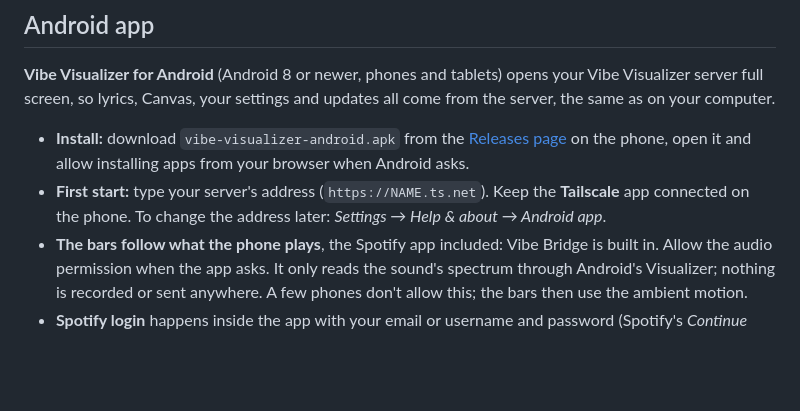
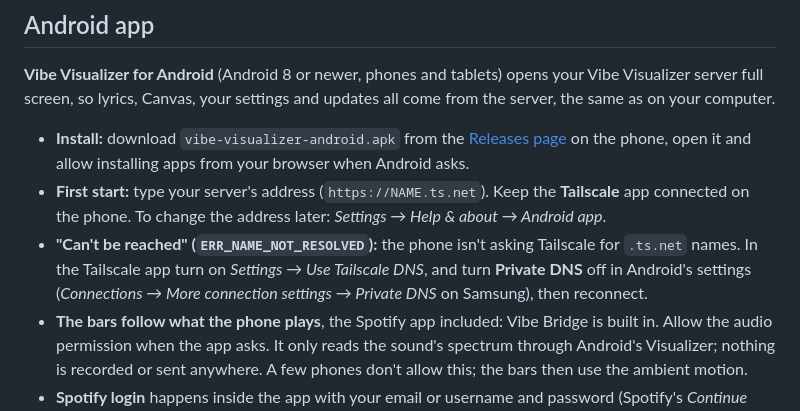
Before and after one commit to BOZKOW/vibe-visualizer, a Markdown page: README.md, the part around the change. GitHub-like rendering; blank space fills up the shorter version.

Commit message:
README: Android name-not-resolved fix (Tailscale DNS, Private DNS)
Co-Authored-By: Claude Opus 5.5 <noreply@anthropic.com>

```diff
--- a/README.md
+++ b/README.md
@@ -379,6 +379,9 @@ so lyrics, Canvas, your settings and updates all come from the server, the same
   and allow installing apps from your browser when Android asks.
 - **First start:** type your server's address (`https://NAME.ts.net`). Keep the **Tailscale** app connected on the
   phone. To change the address later: *Settings → Help & about → Android app*.
+- **"Can't be reached" (`ERR_NAME_NOT_RESOLVED`):** the phone isn't asking Tailscale for `.ts.net` names. In the
+  Tailscale app turn on *Settings → Use Tailscale DNS*, and turn **Private DNS** off in Android's settings
+  (*Connections → More connection settings → Private DNS* on Samsung), then reconnect.
 - **The bars follow what the phone plays**, the Spotify app included: Vibe Bridge is built in. Allow the audio
   permission when the app asks. It only reads the sound's spectrum through Android's Visualizer; nothing is recorded
   or sent anywhere. A few phones don't allow this; the bars then use the ambient motion.
```
